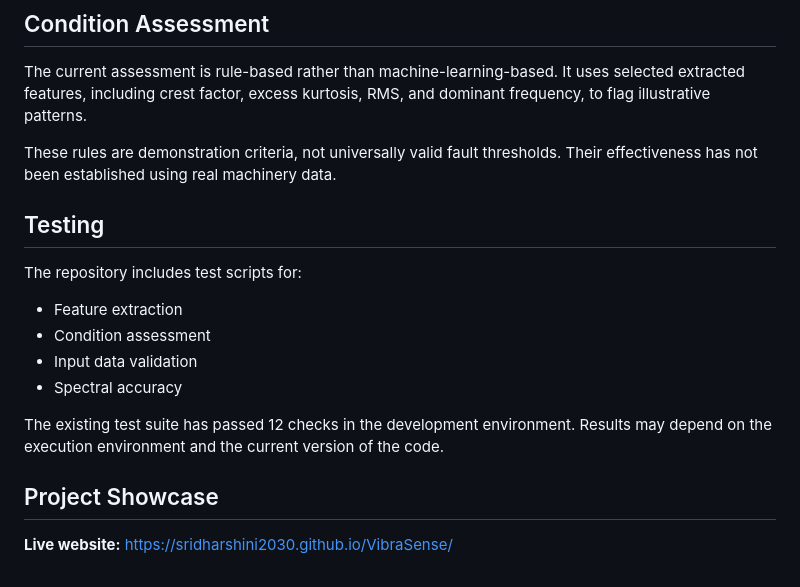
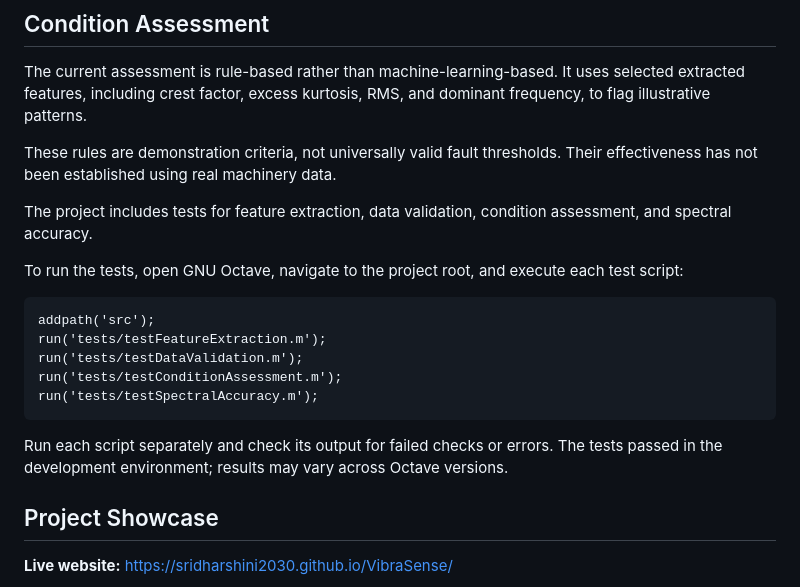
Before and after one commit to SRIDHARSHINI2030/VibraSense, a Markdown page: README.md, the part around the change. Drawn GitHub-style.

````diff
--- a/README.md
+++ b/README.md
@@ -170,16 +170,21 @@ The current assessment is rule-based rather than machine-learning-based. It uses
 
 These rules are demonstration criteria, not universally valid fault thresholds. Their effectiveness has not been established using real machinery data.
 
-## Testing
 
-The repository includes test scripts for:
+The project includes tests for feature extraction, data validation, condition assessment, and spectral accuracy.
 
-- Feature extraction
-- Condition assessment
-- Input data validation
-- Spectral accuracy
+To run the tests, open GNU Octave, navigate to the project root, and execute each test script:
 
-The existing test suite has passed 12 checks in the development environment. Results may depend on the execution environment and the current version of the code.
+```matlab
+addpath('src');
+run('tests/testFeatureExtraction.m');
+run('tests/testDataValidation.m');
+run('tests/testConditionAssessment.m');
+run('tests/testSpectralAccuracy.m');
+```
+
+Run each script separately and check its output for failed checks or errors. The tests passed in the development environment; results may vary across Octave versions.
+
 
 ## Project Showcase
 
````
